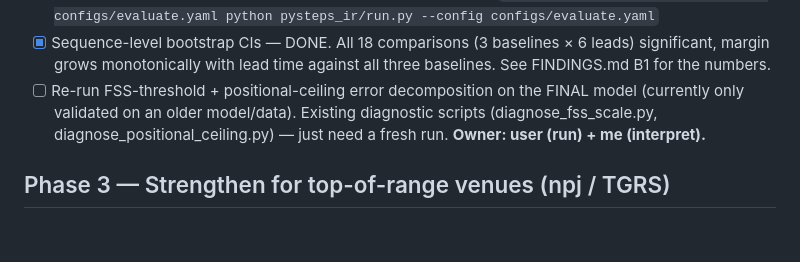
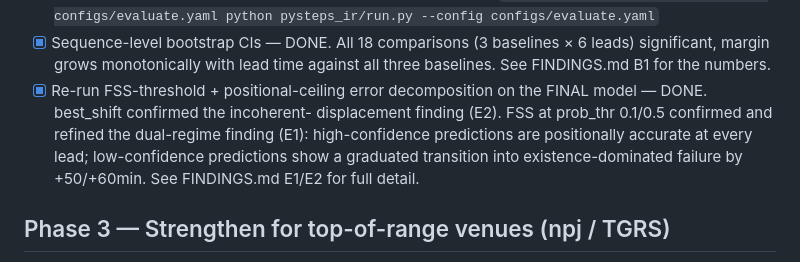
Before and after one commit to vladlanda/DDIM-LI, a Markdown page: PAPER_TODO.md, the part around the change. Drawn GitHub-style; blank space fills up the shorter version.

```diff
--- a/PAPER_TODO.md
+++ b/PAPER_TODO.md
@@ -71,11 +71,13 @@ with margin growing from +4.6% to +50.9%.
 - [x] Sequence-level bootstrap CIs — DONE. All 18 comparisons (3 baselines
       × 6 leads) significant, margin grows monotonically with lead time
       against all three baselines. See FINDINGS.md B1 for the numbers.
-- [ ] Re-run FSS-threshold + positional-ceiling error decomposition on
-      the FINAL model (currently only validated on an older model/data).
-      Existing diagnostic scripts (diagnose_fss_scale.py,
-      diagnose_positional_ceiling.py) — just need a fresh run.
-      **Owner: user (run) + me (interpret).**
+- [x] Re-run FSS-threshold + positional-ceiling error decomposition on
+      the FINAL model — DONE. best_shift confirmed the incoherent-
+      displacement finding (E2). FSS at prob_thr 0.1/0.5 confirmed and
+      refined the dual-regime finding (E1): high-confidence predictions
+      are positionally accurate at every lead; low-confidence predictions
+      show a graduated transition into existence-dominated failure by
+      +50/+60min. See FINDINGS.md E1/E2 for full detail.
 
 ## Phase 3 — Strengthen for top-of-range venues (npj / TGRS)
 
```
Also changed, not shown: FINDINGS.md (+20 -13 lines).
